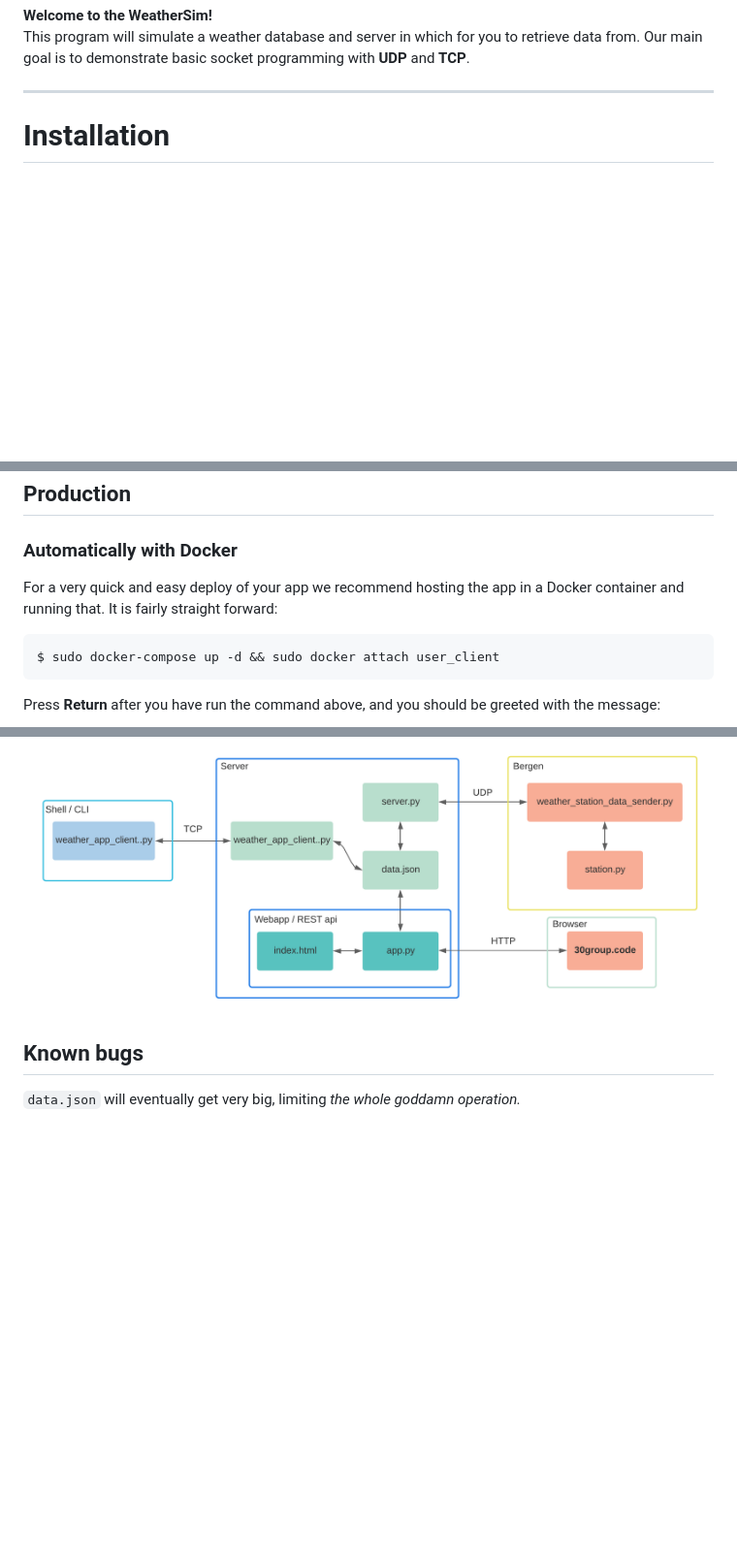
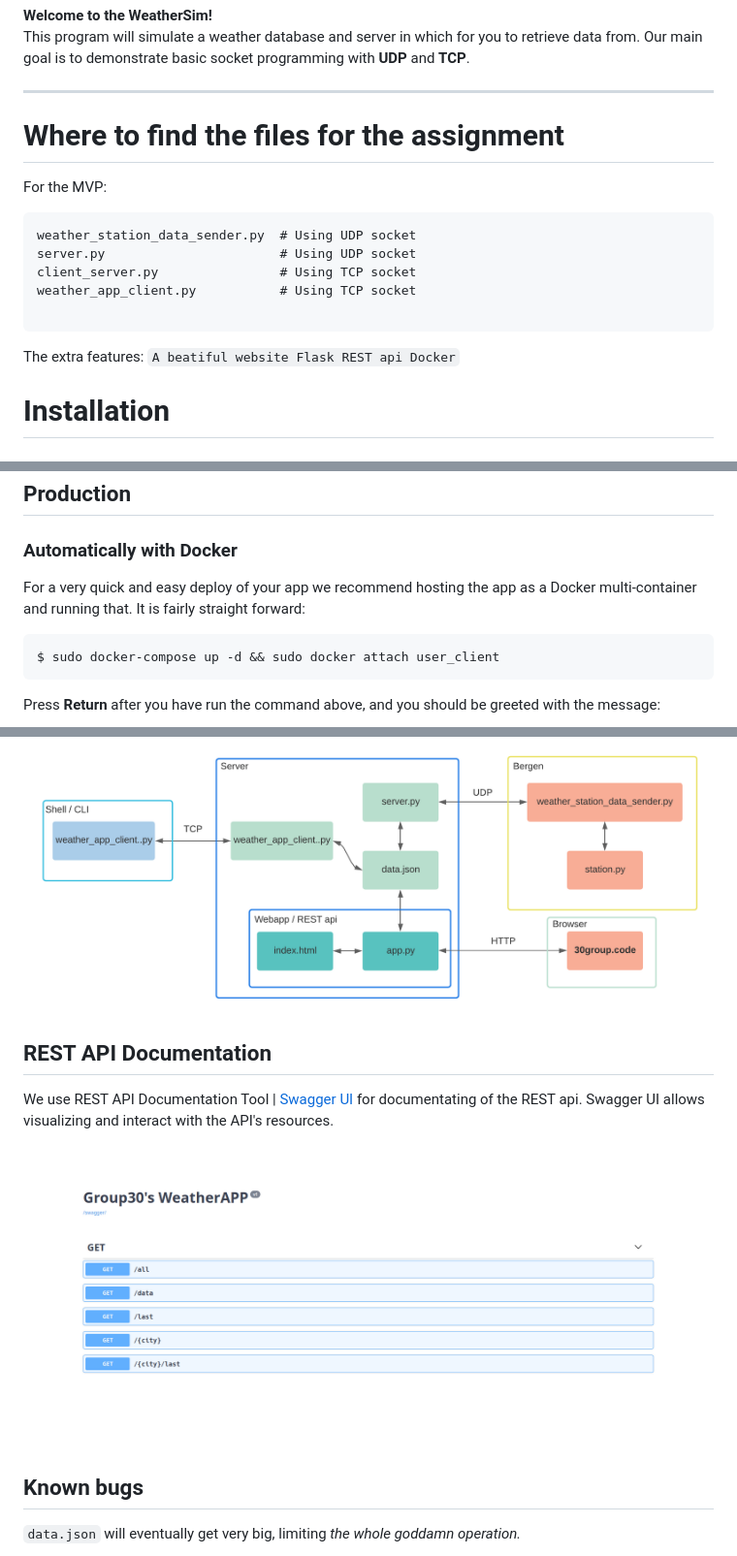
Before and after one commit to StaleJ/WeatherSim, a Markdown page: README.md, 3 parts joined by grey strips. Shown: that part at 97% size. Drawn GitHub-style; pictures changed too: img/rest.png (added); blank space fills up the shorter version.

Commit message:
refactoring

````diff
--- a/README.md
+++ b/README.md
@@ -9,7 +9,23 @@ server in which for you to retrieve data from. Our main goal is to
  demonstrate basic socket programming with **UDP** and **TCP**.
 
 ---
+# Where to find the files for the assignment
 
+For the MVP:
+```
+weather_station_data_sender.py  # Using UDP socket
+server.py                       # Using UDP socket
+client_server.py                # Using TCP socket
+weather_app_client.py           # Using TCP socket
+
+```
+
+The extra features:
+``
+A beatiful website
+Flask REST api
+Docker
+``
 # Installation
 
 ## Configuration
@@ -23,7 +39,7 @@ $ pip3 install -r requirements.txt
 ```
 ## Production
 ### Automatically with Docker
-For a very quick and easy deploy of your app we recommend hosting the app in a Docker container and running that.
+For a very quick and easy deploy of your app we recommend hosting the app as a Docker multi-container and running that.
 It is fairly straight forward:
 ```sh
 $ sudo docker-compose up -d && sudo docker attach user_client
@@ -80,6 +96,12 @@ by the command line program `WeatherAppClient.py`.
   <img alt="WeatherModel" src="img/model1.png">
 </h4>
 
+## REST API Documentation
+We use REST API Documentation Tool | [Swagger UI](https://swagger.io/tools/swagger-ui/) for documentating of the REST api.
+Swagger UI allows visualizing and interact with the API's resources.
+<h4 align="center">
+  <img alt="RestApi" src="img/rest.png">
+</h4>
 
 ## Known bugs
 
````
Also changed, not shown: other parts of README.md (+3 -3 lines).
